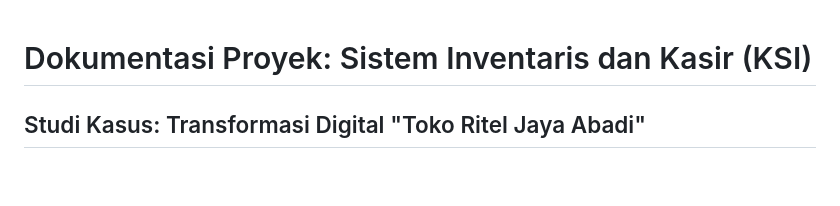
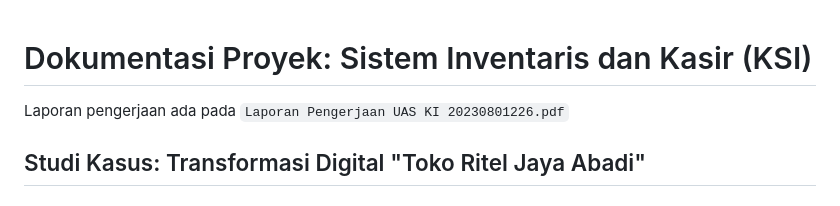
Before and after one commit to defalia2b/ksi-project, a Markdown page: Readme.md, the part around the change. Rendered like a GitHub page; blank space fills up the shorter version.

```diff
--- a/Readme.md
+++ b/Readme.md
@@ -1,4 +1,6 @@
 # Dokumentasi Proyek: Sistem Inventaris dan Kasir (KSI)
+
+Laporan pengerjaan ada pada `Laporan Pengerjaan UAS KI 20230801226.pdf`
 
 ## Studi Kasus: Transformasi Digital "Toko Ritel Jaya Abadi"
 
```
